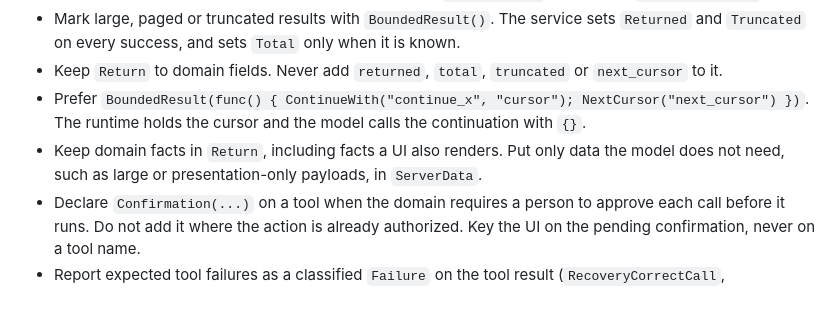
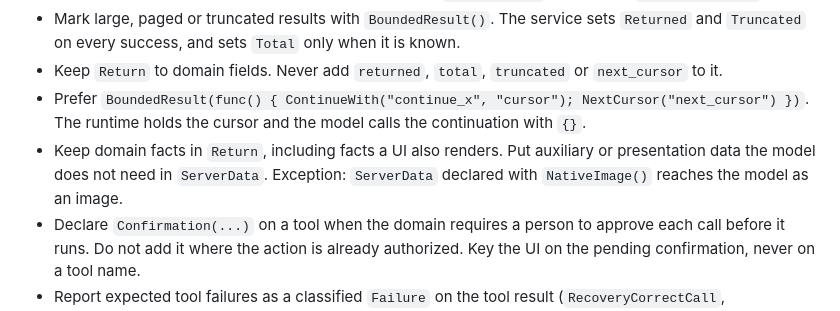
Before and after one commit to goadesign/scantle, a Markdown page: internal/goldenpath/GOLDEN_PATH.md, the part around the change. Drawn GitHub-style.

Commit message:
Note the NativeImage exception to the Golden Path ServerData rule

```diff
--- a/internal/goldenpath/GOLDEN_PATH.md
+++ b/internal/goldenpath/GOLDEN_PATH.md
@@ -65,7 +65,7 @@ Rules for agents building services with Goa, Goa-AI, Model, Pulse and Clue. Rule
 - Mark large, paged or truncated results with `BoundedResult()`. The service sets `Returned` and `Truncated` on every success, and sets `Total` only when it is known.
 - Keep `Return` to domain fields. Never add `returned`, `total`, `truncated` or `next_cursor` to it.
 - Prefer `BoundedResult(func() { ContinueWith("continue_x", "cursor"); NextCursor("next_cursor") })`. The runtime holds the cursor and the model calls the continuation with `{}`.
-- Keep domain facts in `Return`, including facts a UI also renders. Put only data the model does not need, such as large or presentation-only payloads, in `ServerData`.
+- Keep domain facts in `Return`, including facts a UI also renders. Put auxiliary or presentation data the model does not need in `ServerData`. Exception: `ServerData` declared with `NativeImage()` reaches the model as an image.
 - Declare `Confirmation(...)` on a tool when the domain requires a person to approve each call before it runs. Do not add it where the action is already authorized. Key the UI on the pending confirmation, never on a tool name.
 - Report expected tool failures as a classified `Failure` on the tool result (`RecoveryCorrectCall`, `RecoveryReplan` or `RecoveryFinish`), so the planner can recover. Return ordinary errors for unexpected failures; the runtime classifies them. Never panic.
 - Give every agent a `RunPolicy` with `DefaultCaps(MaxToolCalls(n), MaxRecoveryTurns(n))` and a `TimeBudget`, or a `Timing` block.
```
